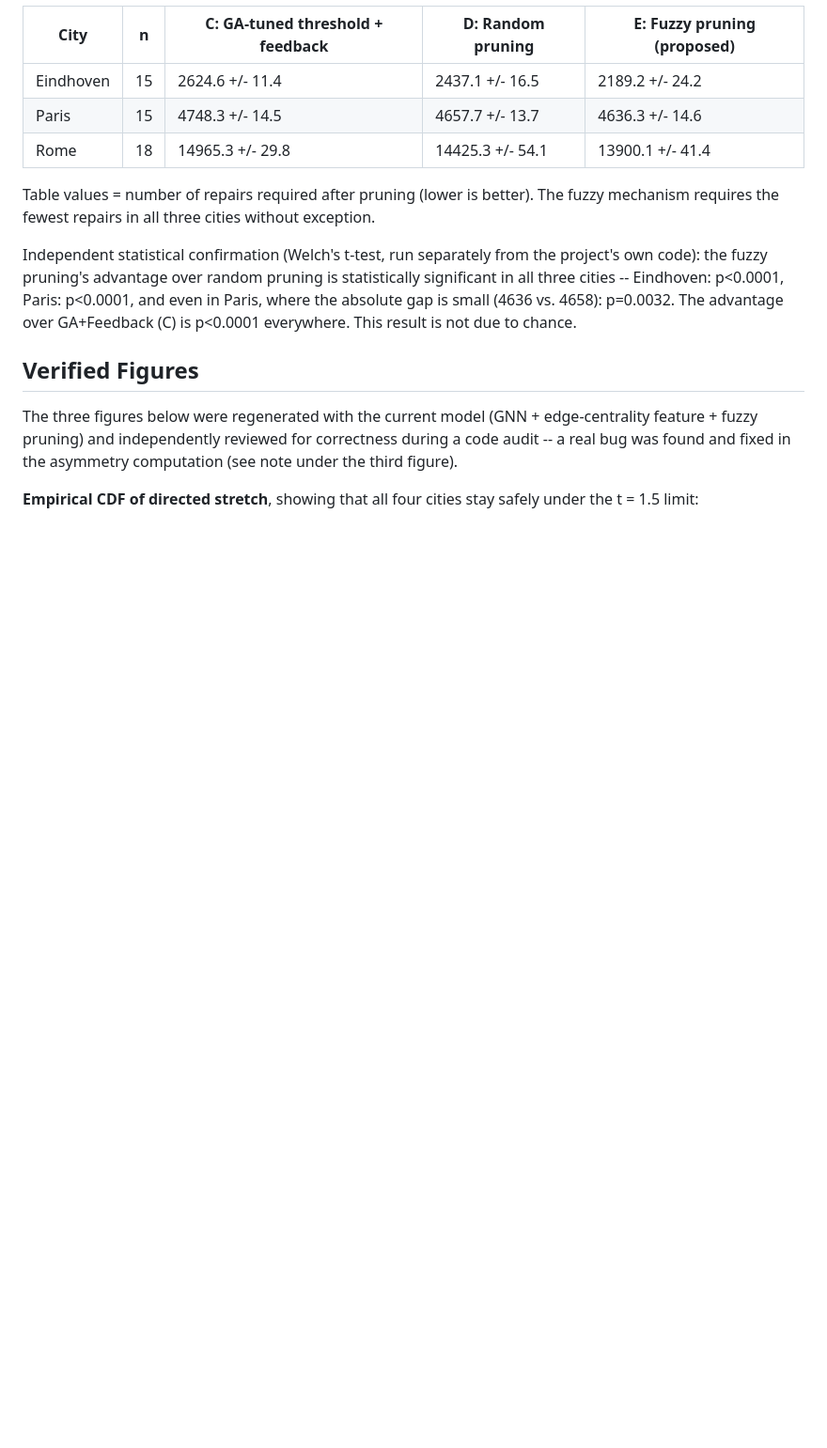
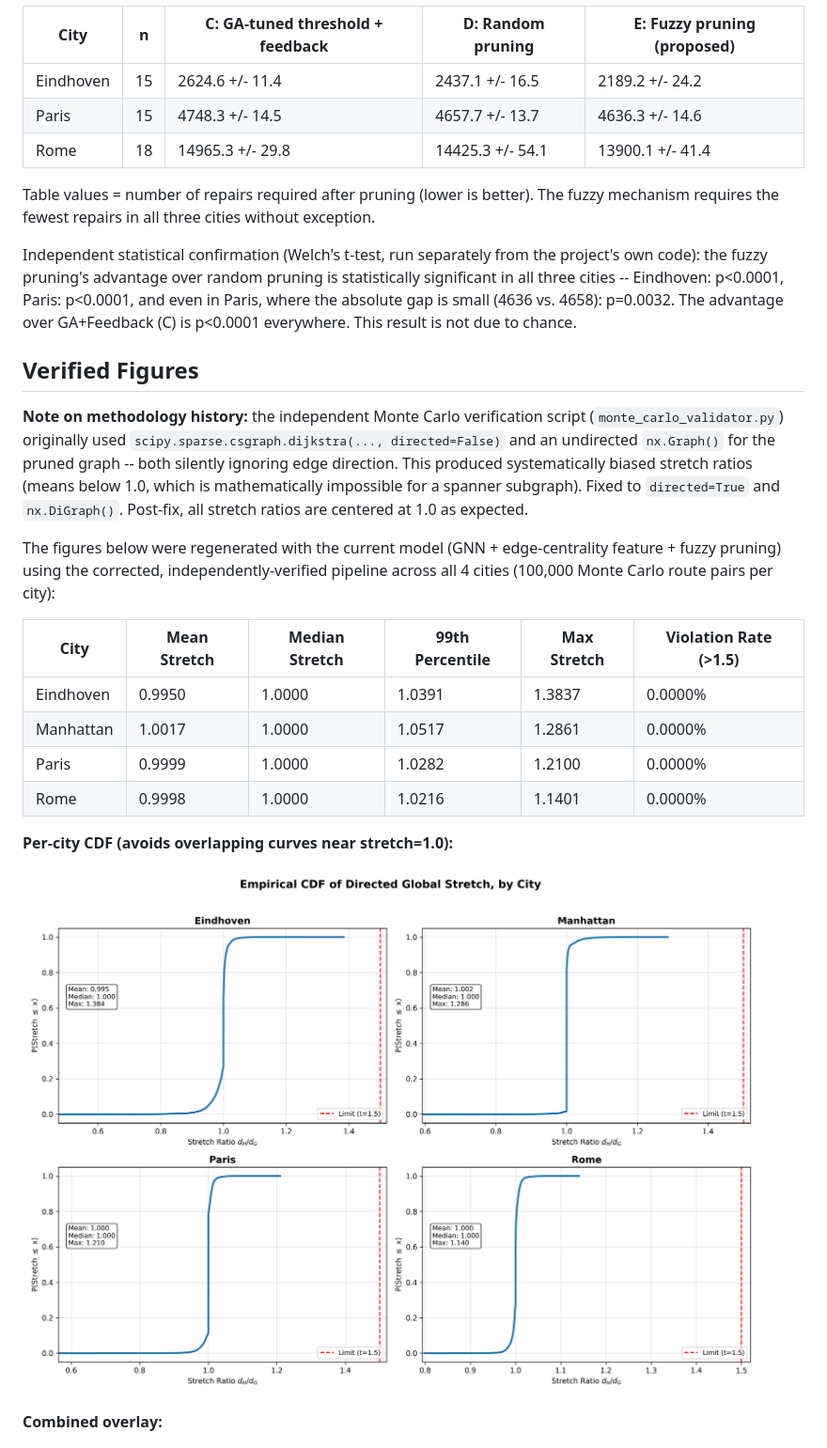
Before and after one commit to soheylfalahzade/Research_Geometric_ML_Optimization, a Markdown page: README.md, the part around one of its changes. Shown at 94% size. Drawn GitHub-style; blank space fills up the shorter version.

Commit message:
Update README with corrected 4-city stretch results and leave-one-city-out generalization test

```diff
--- a/README.md
+++ b/README.md
@@ -46,8 +46,21 @@ Independent statistical confirmation (Welch's t-test, run separately from the pr
 
 ## Verified Figures
 
-The three figures below were regenerated with the current model (GNN + edge-centrality feature + fuzzy pruning) and independently reviewed for correctness during a code audit -- a real bug was found and fixed in the asymmetry computation (see note under the third figure).
+**Note on methodology history:** the independent Monte Carlo verification script (`monte_carlo_validator.py`) originally used `scipy.sparse.csgraph.dijkstra(..., directed=False)` and an undirected `nx.Graph()` for the pruned graph -- both silently ignoring edge direction. This produced systematically biased stretch ratios (means below 1.0, which is mathematically impossible for a spanner subgraph). Fixed to `directed=True` and `nx.DiGraph()`. Post-fix, all stretch ratios are centered at 1.0 as expected.
 
-**Empirical CDF of directed stretch**, showing that all four cities stay safely under the t = 1.5 limit:
+The figures below were regenerated with the current model (GNN + edge-centrality feature + fuzzy pruning) using the corrected, independently-verified pipeline across all 4 cities (100,000 Monte Carlo route pairs per city):
+
+| City | Mean Stretch | Median Stretch | 99th Percentile | Max Stretch | Violation Rate (>1.5) |
+|---|---|---|---|---|---|
+| Eindhoven | 0.9950 | 1.0000 | 1.0391 | 1.3837 | 0.0000% |
+| Manhattan | 1.0017 | 1.0000 | 1.0517 | 1.2861 | 0.0000% |
+| Paris | 0.9999 | 1.0000 | 1.0282 | 1.2100 | 0.0000% |
+| Rome | 0.9998 | 1.0000 | 1.0216 | 1.1401 | 0.0000% |
+
+**Per-city CDF (avoids overlapping curves near stretch=1.0):**
+
+![Stretch CDF by city](results/figures/stretch_cdf_by_city.png)
+
+**Combined overlay:**
 
 ![Empirical CDF of directed stretch](results/figures/global_stretch_cdf.png)
```
Also changed, not shown: other parts of README.md (+15 -0 lines).
